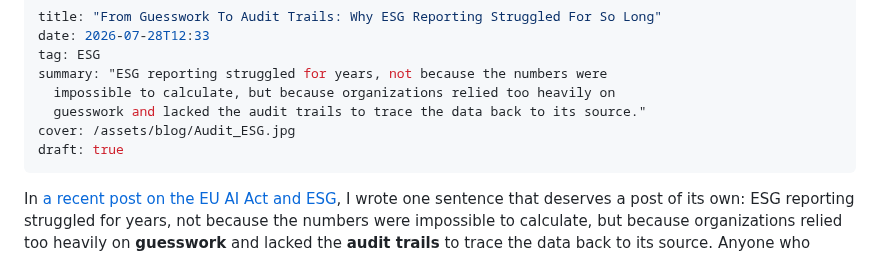
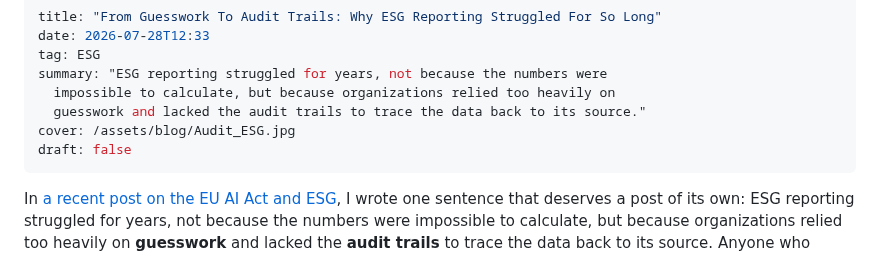
Before and after one commit to firatbarca/personal, a Markdown page: src/posts/from-guesswork-to-audit-trails.md, the part around the change. Rendered like a GitHub page.

Commit message:
Publish "From Guesswork To Audit Trails" (flip draft to false)

```diff
--- a/src/posts/from-guesswork-to-audit-trails.md
+++ b/src/posts/from-guesswork-to-audit-trails.md
@@ -6,7 +6,7 @@ summary: "ESG reporting struggled for years, not because the numbers were
   impossible to calculate, but because organizations relied too heavily on
   guesswork and lacked the audit trails to trace the data back to its source."
 cover: /assets/blog/Audit_ESG.jpg
-draft: true
+draft: false
 ---
 In [a recent post on the EU AI Act and ESG](/blog/eu-ai-act-esg-sustainability/), I wrote one sentence that deserves a post of its own: ESG reporting struggled for years, not because the numbers were impossible to calculate, but because organizations relied too heavily on **guesswork** and lacked the **audit trails** to trace the data back to its source. Anyone who worked through the early reporting cycles knows exactly what that sentence describes. This is what it looked like from the inside — and why the era it describes is ending.
 
```
